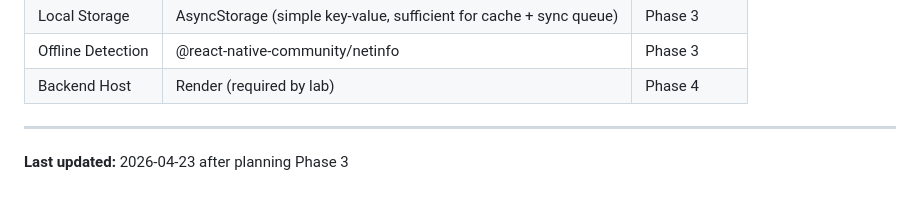
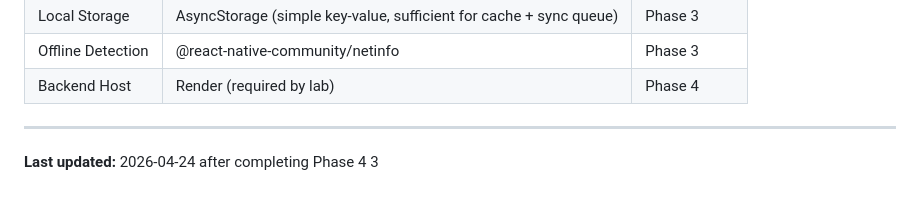
Before and after one commit to kfonsecah/iPlant, a Markdown page: .planning/ROADMAP.md, the part around the change. GitHub-like rendering.

```diff
--- a/.planning/ROADMAP.md
+++ b/.planning/ROADMAP.md
@@ -113,4 +113,5 @@
 | Backend Host | Render (required by lab) | Phase 4 |
 
 ---
-**Last updated:** 2026-04-23 after planning Phase 3
+**Last updated:** 2026-04-24 after completing Phase 4
+3
```
Also changed, not shown: ANALISIS_TECNICO.md (+13 -5 lines), 1 other file.
